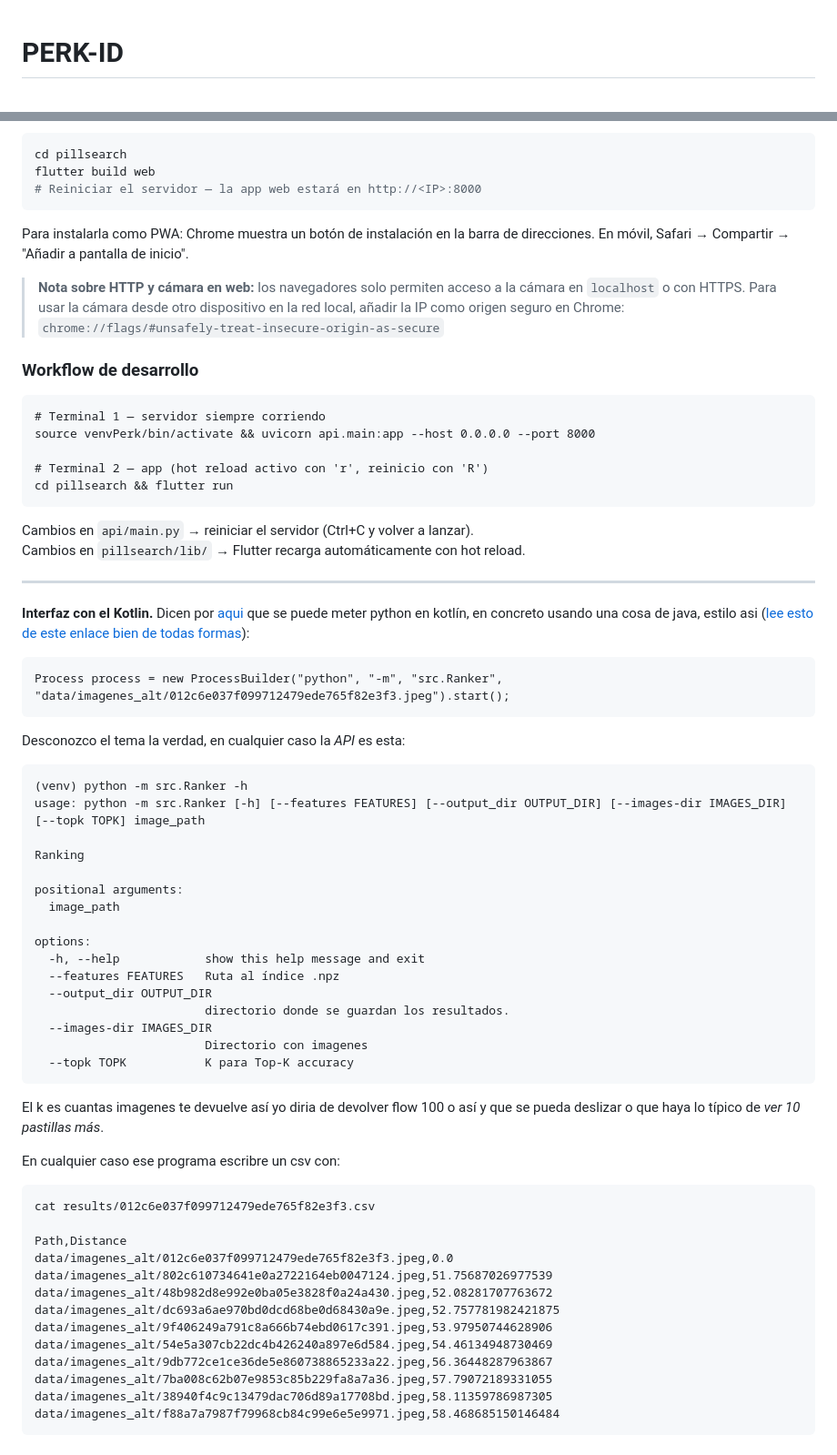
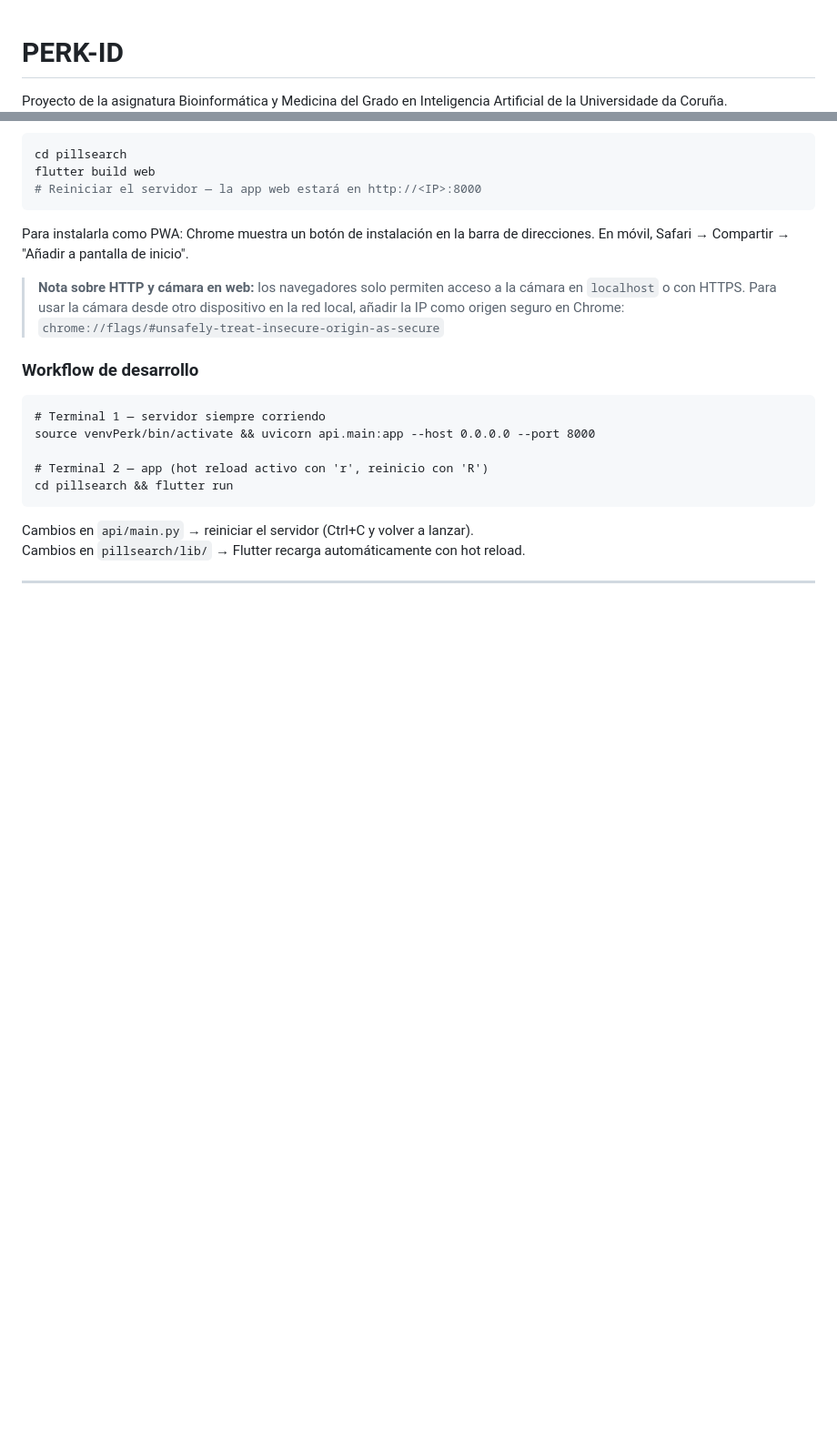
Before and after one commit to MarceloFerreiro/PERK-ID, a Markdown page: README.md, 2 parts joined by grey strips. Shown at 91% size. GitHub-like rendering; blank space fills up the shorter version.

Commit message:
fix: README

```diff
--- a/README.md
+++ b/README.md
@@ -1,5 +1,6 @@
 # PERK-ID
 
+Proyecto de la asignatura Bioinformática y Medicina del Grado en Inteligencia Artificial de la Universidade da Coruña.
 ![vaites, ocurreu un erro ca imaxe](https://github.com/MarceloFerreiro/PERK-ID/blob/main/data/icono.jpeg?raw=true)
 
 <details>
@@ -266,45 +267,3 @@ Cambios en `api/main.py` → reiniciar el servidor (Ctrl+C y volver a lanzar).
 Cambios en `pillsearch/lib/` → Flutter recarga automáticamente con hot reload.
 
 ---
-
-**Interfaz con el Kotlin.** Dicen por [aqui](https://discuss.kotlinlang.org/t/integrating-a-python-code-with-kotlin/24639) que se puede meter python en kotlín, en concreto usando una cosa de java, estilo asi ([lee esto de este enlace bien de todas formas](https://www.baeldung.com/java-lang-processbuilder-api)):
-
-    Process process = new ProcessBuilder("python", "-m", "src.Ranker", "data/imagenes_alt/012c6e037f099712479ede765f82e3f3.jpeg").start();
-
-
-Desconozco el tema la verdad, en cualquier caso la _API_ es esta:
-
-    (venv) python -m src.Ranker -h
-    usage: python -m src.Ranker [-h] [--features FEATURES] [--output_dir OUTPUT_DIR] [--images-dir IMAGES_DIR] [--topk TOPK] image_path
-
-    Ranking
-
-    positional arguments:
-      image_path
-
-    options:
-      -h, --help            show this help message and exit
-      --features FEATURES   Ruta al índice .npz
-      --output_dir OUTPUT_DIR
-                            directorio donde se guardan los resultados.
-      --images-dir IMAGES_DIR
-                            Directorio con imagenes
-      --topk TOPK           K para Top-K accuracy
-
-El k es cuantas imagenes te devuelve así yo diria de devolver flow 100 o así y que se pueda deslizar o que haya lo típico de _ver 10 pastillas más_.
-
-En cualquier caso ese programa escribre un csv con:
-
-    cat results/012c6e037f099712479ede765f82e3f3.csv
-
-    Path,Distance
-    data/imagenes_alt/012c6e037f099712479ede765f82e3f3.jpeg,0.0
-    data/imagenes_alt/802c610734641e0a2722164eb0047124.jpeg,51.75687026977539
-    data/imagenes_alt/48b982d8e992e0ba05e3828f0a24a430.jpeg,52.08281707763672
-    data/imagenes_alt/dc693a6ae970bd0dcd68be0d68430a9e.jpeg,52.757781982421875
-    data/imagenes_alt/9f406249a791c8a666b74ebd0617c391.jpeg,53.97950744628906
-    data/imagenes_alt/54e5a307cb22dc4b426240a897e6d584.jpeg,54.46134948730469
-    data/imagenes_alt/9db772ce1ce36de5e860738865233a22.jpeg,56.36448287963867
-    data/imagenes_alt/7ba008c62b07e9853c85b229fa8a7a36.jpeg,57.79072189331055
-    data/imagenes_alt/38940f4c9c13479dac706d89a17708bd.jpeg,58.11359786987305
-    data/imagenes_alt/f88a7a7987f79968cb84c99e6e5e9971.jpeg,58.468685150146484
```
